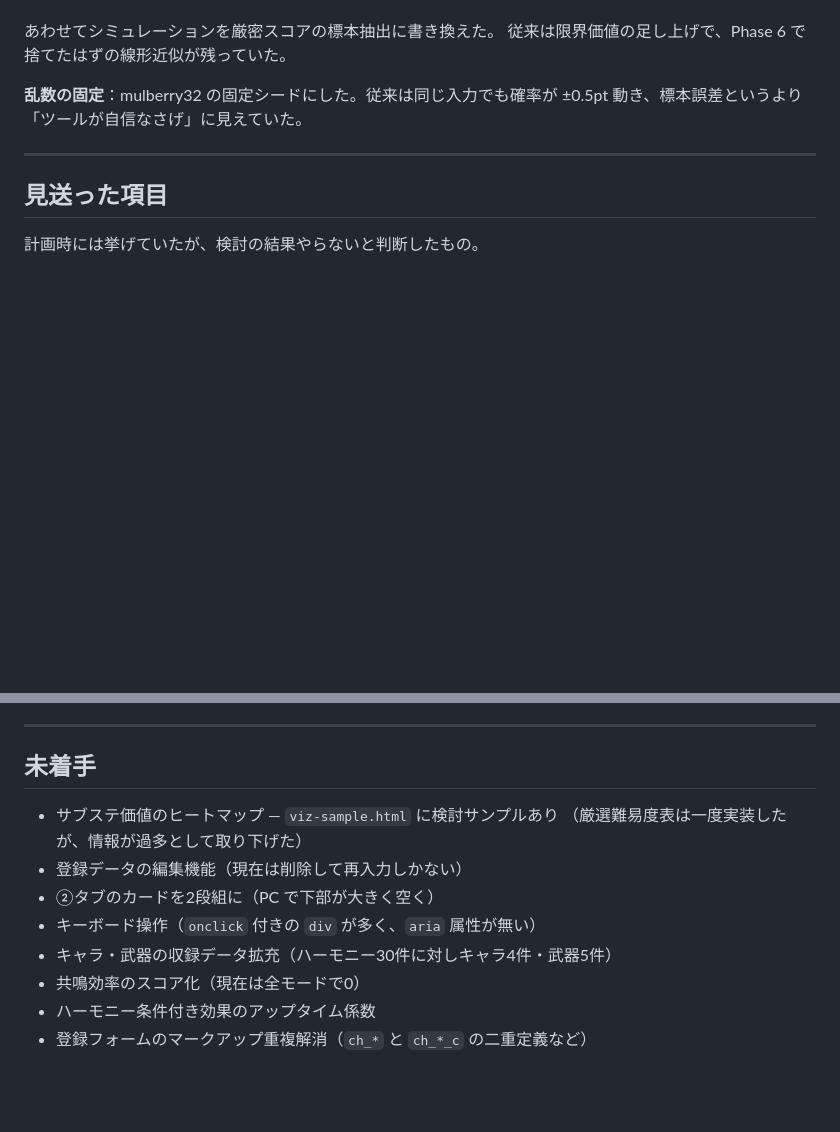
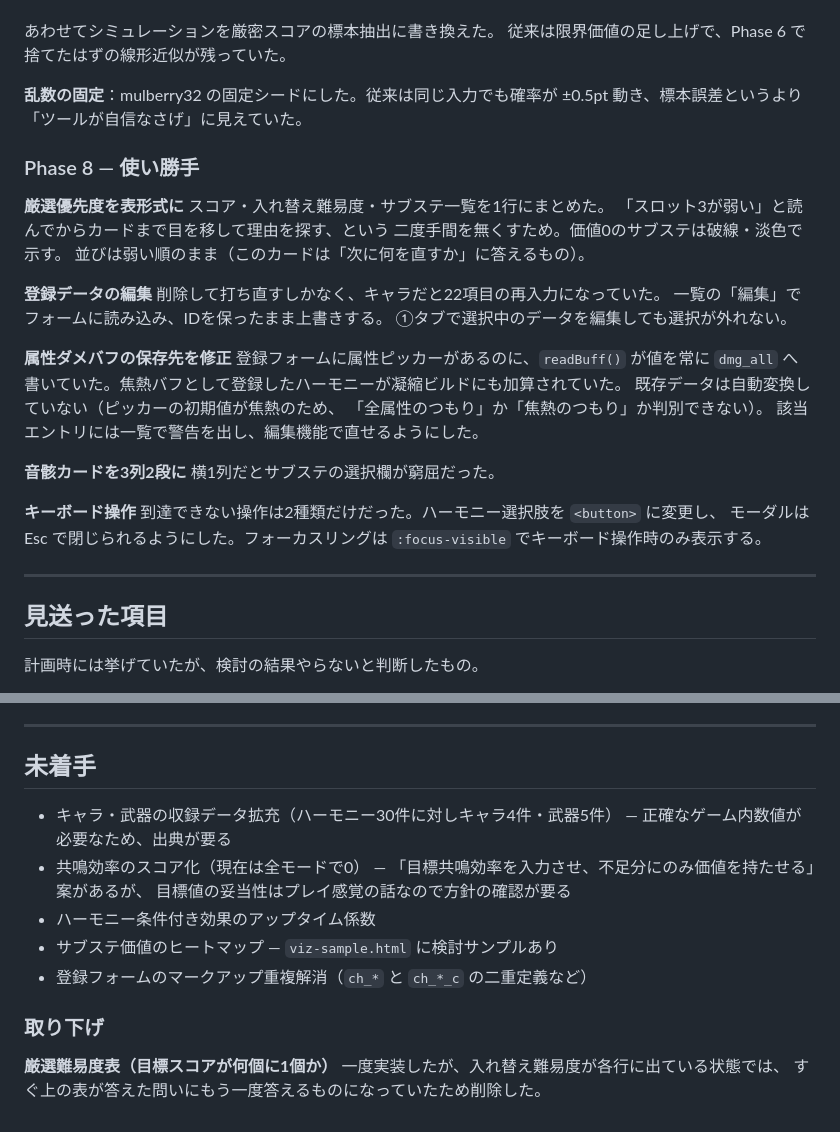
Before and after one commit to FClBrIATs/wuwa-echo-tool, a Markdown page: PHASES.md, 2 parts joined by grey strips. Drawn GitHub-style; blank space fills up the shorter version.

Commit message:
Record the last two rounds of work in the planning notes
The editing feature, the card layout and the keyboard pass were all
shipped but still sat under "未着手", and the difficulty table needed a
note explaining why it was removed rather than silently disappearing.
Also spells out what the two remaining data-shaped items are blocked on.

Co-Authored-By: Claude Opus 5 <noreply@anthropic.com>
Claude-Session: https://claude.ai/code/session_01SWd1SXUzSNiVYDh6BmgT2c

```diff
--- a/PHASES.md
+++ b/PHASES.md
@@ -109,6 +109,34 @@
 **乱数の固定**：mulberry32 の固定シードにした。従来は同じ入力でも確率が
 ±0.5pt 動き、標本誤差というより「ツールが自信なさげ」に見えていた。
 
+### Phase 8 — 使い勝手
+
+**厳選優先度を表形式に**
+スコア・入れ替え難易度・サブステ一覧を1行にまとめた。
+「スロット3が弱い」と読んでからカードまで目を移して理由を探す、という
+二度手間を無くすため。価値0のサブステは破線・淡色で示す。
+並びは弱い順のまま（このカードは「次に何を直すか」に答えるもの）。
+
+**登録データの編集**
+削除して打ち直すしかなく、キャラだと22項目の再入力になっていた。
+一覧の「編集」でフォームに読み込み、IDを保ったまま上書きする。
+①タブで選択中のデータを編集しても選択が外れない。
+
+**属性ダメバフの保存先を修正**
+登録フォームに属性ピッカーがあるのに、`readBuff()` が値を常に `dmg_all` へ
+書いていた。焦熱バフとして登録したハーモニーが凝縮ビルドにも加算されていた。
+既存データは自動変換していない（ピッカーの初期値が焦熱のため、
+「全属性のつもり」か「焦熱のつもり」か判別できない）。
+該当エントリには一覧で警告を出し、編集機能で直せるようにした。
+
+**音骸カードを3列2段に**
+横1列だとサブステの選択欄が窮屈だった。
+
+**キーボード操作**
+到達できない操作は2種類だけだった。ハーモニー選択肢を `<button>` に変更し、
+モーダルは Esc で閉じられるようにした。フォーカスリングは
+`:focus-visible` でキーボード操作時のみ表示する。
+
 ---
 
 ## 見送った項目
@@ -138,12 +166,17 @@ Undo は URL 履歴に乗せる前提だった。プロファイルはキャラ
 
 ## 未着手
 
+- キャラ・武器の収録データ拡充（ハーモニー30件に対しキャラ4件・武器5件）
+  — 正確なゲーム内数値が必要なため、出典が要る
+- 共鳴効率のスコア化（現在は全モードで0）
+  — 「目標共鳴効率を入力させ、不足分にのみ価値を持たせる」案があるが、
+    目標値の妥当性はプレイ感覚の話なので方針の確認が要る
+- ハーモニー条件付き効果のアップタイム係数
 - サブステ価値のヒートマップ — `viz-sample.html` に検討サンプルあり
-  （厳選難易度表は一度実装したが、情報が過多として取り下げた）
-- 登録データの編集機能（現在は削除して再入力しかない）
-- ②タブのカードを2段組に（PC で下部が大きく空く）
-- キーボード操作（`onclick` 付きの `div` が多く、`aria` 属性が無い）
-- キャラ・武器の収録データ拡充（ハーモニー30件に対しキャラ4件・武器5件）
-- 共鳴効率のスコア化（現在は全モードで0）
-- ハーモニー条件付き効果のアップタイム係数
 - 登録フォームのマークアップ重複解消（`ch_*` と `ch_*_c` の二重定義など）
+
+### 取り下げ
+
+**厳選難易度表（目標スコアが何個に1個か）**
+一度実装したが、入れ替え難易度が各行に出ている状態では、
+すぐ上の表が答えた問いにもう一度答えるものになっていたため削除した。
```
